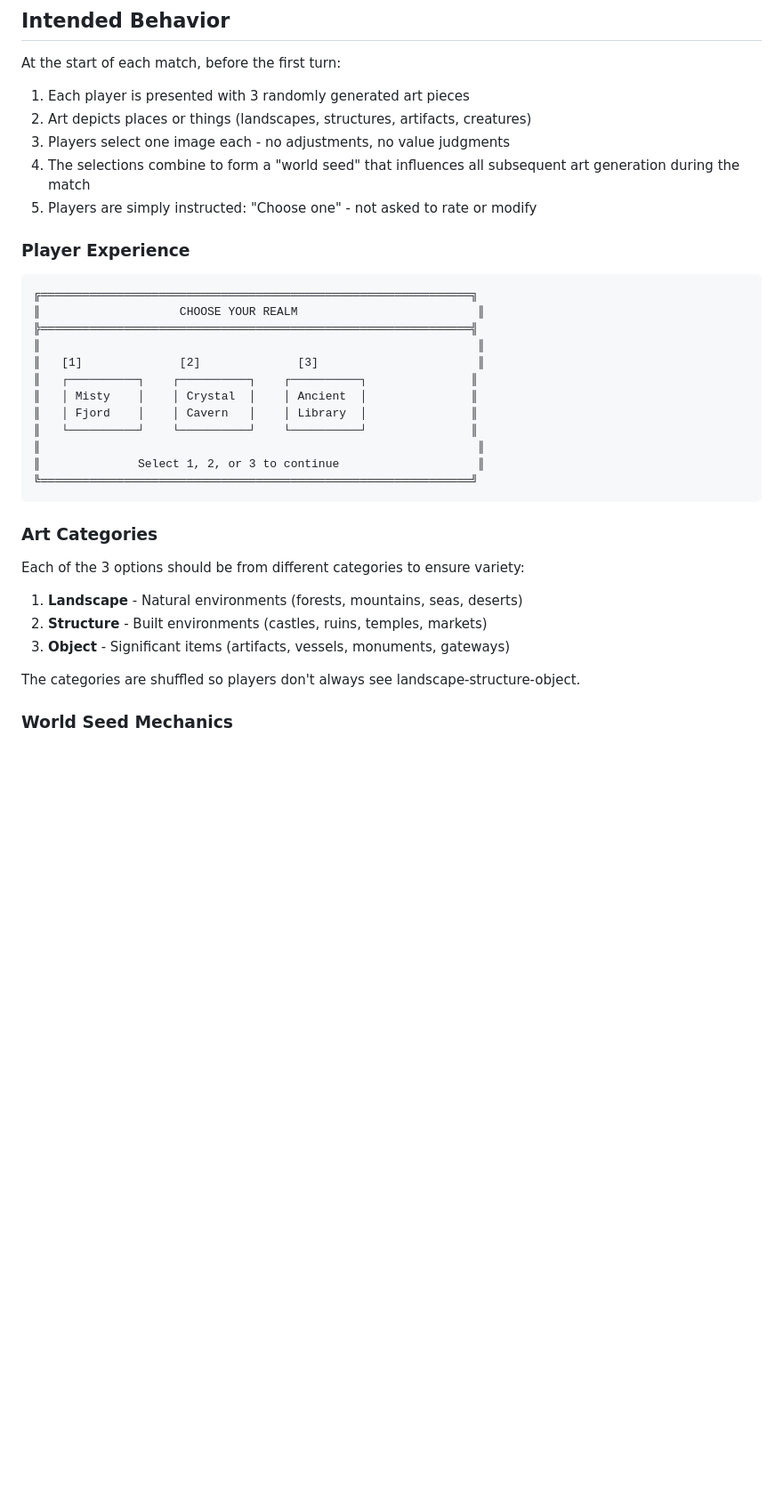
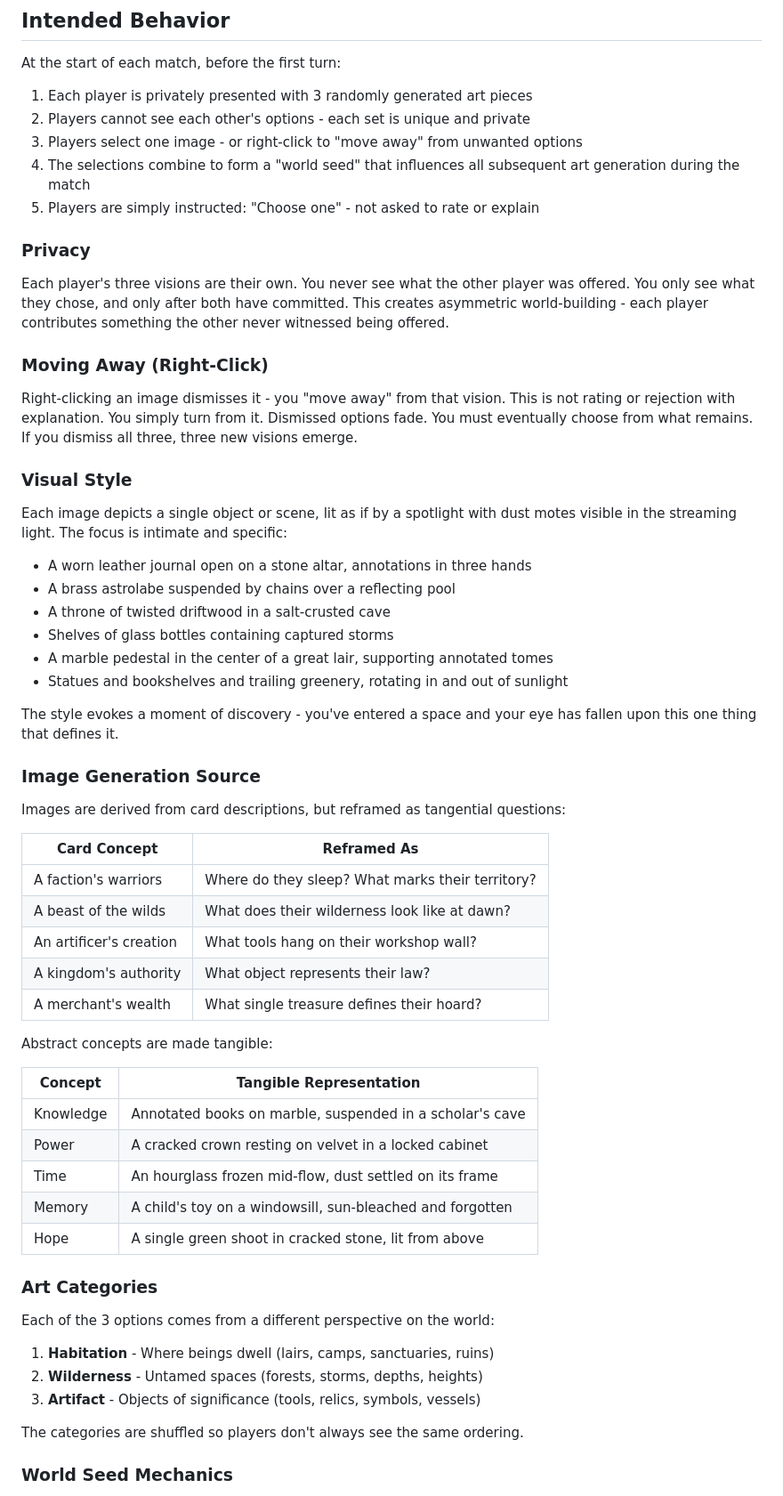
Before and after one commit to gabrilend/gen-realms, a Markdown page: issues/7-001-world-seed-selection.md, the part around one of its changes. Shown at 89% size. GitHub-like rendering; blank space fills up the shorter version.

````diff
--- a/issues/7-001-world-seed-selection.md
+++ b/issues/7-001-world-seed-selection.md
@@ -15,39 +15,73 @@ seeds without player input.
 
 At the start of each match, before the first turn:
 
-1. Each player is presented with 3 randomly generated art pieces
-2. Art depicts places or things (landscapes, structures, artifacts, creatures)
-3. Players select one image each - no adjustments, no value judgments
+1. Each player is privately presented with 3 randomly generated art pieces
+2. Players cannot see each other's options - each set is unique and private
+3. Players select one image - or right-click to "move away" from unwanted options
 4. The selections combine to form a "world seed" that influences all
    subsequent art generation during the match
-5. Players are simply instructed: "Choose one" - not asked to rate or modify
+5. Players are simply instructed: "Choose one" - not asked to rate or explain
 
-### Player Experience
+### Privacy
 
-```
-╔══════════════════════════════════════════════════════════════╗
-║                    CHOOSE YOUR REALM                          ║
-╠══════════════════════════════════════════════════════════════╣
-║                                                               ║
-║   [1]              [2]              [3]                       ║
-║   ┌──────────┐    ┌──────────┐    ┌──────────┐               ║
-║   │ Misty    │    │ Crystal  │    │ Ancient  │               ║
-║   │ Fjord    │    │ Cavern   │    │ Library  │               ║
-║   └──────────┘    └──────────┘    └──────────┘               ║
-║                                                               ║
-║              Select 1, 2, or 3 to continue                    ║
-╚══════════════════════════════════════════════════════════════╝
-```
+Each player's three visions are their own. You never see what the other
+player was offered. You only see what they chose, and only after both
+have committed. This creates asymmetric world-building - each player
+contributes something the other never witnessed being offered.
+
+### Moving Away (Right-Click)
+
+Right-clicking an image dismisses it - you "move away" from that vision.
+This is not rating or rejection with explanation. You simply turn from it.
+Dismissed options fade. You must eventually choose from what remains.
+If you dismiss all three, three new visions emerge.
+
+### Visual Style
+
+Each image depicts a single object or scene, lit as if by a spotlight with
+dust motes visible in the streaming light. The focus is intimate and specific:
+
+- A worn leather journal open on a stone altar, annotations in three hands
+- A brass astrolabe suspended by chains over a reflecting pool
+- A throne of twisted driftwood in a salt-crusted cave
+- Shelves of glass bottles containing captured storms
+- A marble pedestal in the center of a great lair, supporting annotated tomes
+- Statues and bookshelves and trailing greenery, rotating in and out of sunlight
+
+The style evokes a moment of discovery - you've entered a space and your eye
+has fallen upon this one thing that defines it.
+
+### Image Generation Source
+
+Images are derived from card descriptions, but reframed as tangential questions:
+
+| Card Concept | Reframed As |
+|--------------|-------------|
+| A faction's warriors | Where do they sleep? What marks their territory? |
+| A beast of the wilds | What does their wilderness look like at dawn? |
+| An artificer's creation | What tools hang on their workshop wall? |
+| A kingdom's authority | What object represents their law? |
+| A merchant's wealth | What single treasure defines their hoard? |
+
+Abstract concepts are made tangible:
+
+| Concept | Tangible Representation |
+|---------|------------------------|
+| Knowledge | Annotated books on marble, suspended in a scholar's cave |
+| Power | A cracked crown resting on velvet in a locked cabinet |
+| Time | An hourglass frozen mid-flow, dust settled on its frame |
+| Memory | A child's toy on a windowsill, sun-bleached and forgotten |
+| Hope | A single green shoot in cracked stone, lit from above |
 
 ### Art Categories
 
-Each of the 3 options should be from different categories to ensure variety:
+Each of the 3 options comes from a different perspective on the world:
 
-1. **Landscape** - Natural environments (forests, mountains, seas, deserts)
-2. **Structure** - Built environments (castles, ruins, temples, markets)
-3. **Object** - Significant items (artifacts, vessels, monuments, gateways)
+1. **Habitation** - Where beings dwell (lairs, camps, sanctuaries, ruins)
+2. **Wilderness** - Untamed spaces (forests, storms, depths, heights)
+3. **Artifact** - Objects of significance (tools, relics, symbols, vessels)
 
-The categories are shuffled so players don't always see landscape-structure-object.
+The categories are shuffled so players don't always see the same ordering.
 
 ### World Seed Mechanics
 
````
Also changed, not shown: other parts of issues/7-001-world-seed-selection.md (+119 -45 lines).
